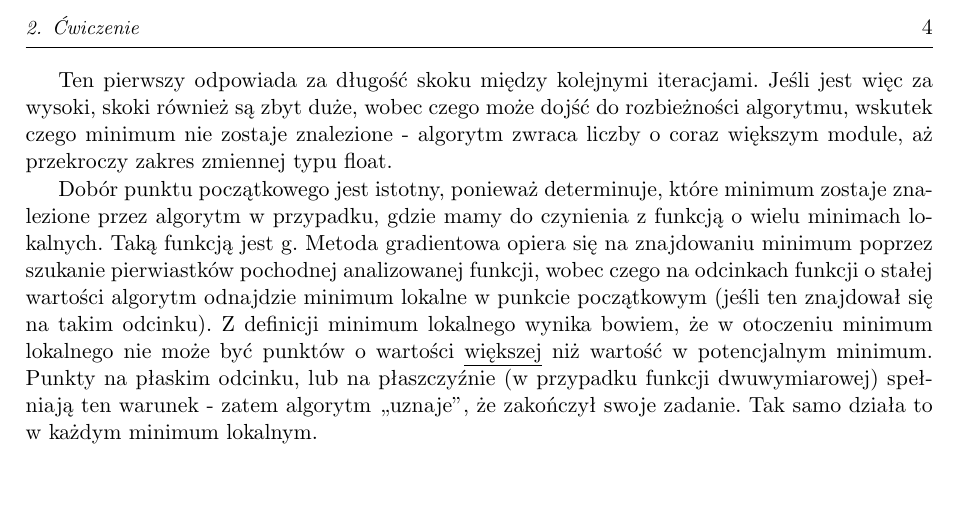
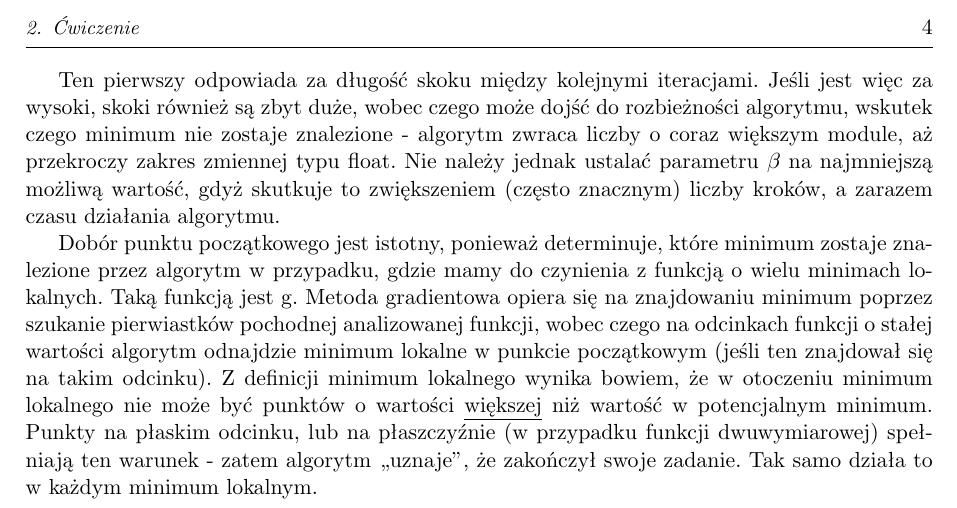
Before and after one commit to tymwitko/WSI-22L, a LaTeX document (CW1/WSI_22l_TKobylecki_sprawozdanie.tex, which reads CW1/projekt.tex): part of page 5 of 5, cut so that both start at the same text, the shorter picture padded with empty space. The pictures show the PDF file CW1/WSI_22l_TKobylecki_sprawozdanie.pdf that the author committed with the source; the source files are stored in an older character set and shown here as Unicode.

Commit message:
dodane o malym beta

```diff
--- a/CW1/projekt.tex
+++ b/CW1/projekt.tex
@@ -51,7 +51,7 @@ W kolejnym etapie eksperymentom poddana została funkcja $g$. Jej wykres jednak
 
 Metoda gradientowa jest skuteczną metodą znajdowania ekstremów funkcji. Istotnym jednak jest poprawny dobór parametru $\beta$ oraz punktu początkowego.
 
-Ten pierwszy odpowiada za długość skoku między kolejnymi iteracjami. Jeśli jest więc za wysoki, skoki również są zbyt duże, wobec czego może dojść do rozbieżności algorytmu, wskutek czego minimum nie zostaje znalezione - algorytm zwraca liczby o coraz większym module, aż przekroczy zakres zmiennej typu float.
+Ten pierwszy odpowiada za długość skoku między kolejnymi iteracjami. Jeśli jest więc za wysoki, skoki również są zbyt duże, wobec czego może dojść do rozbieżności algorytmu, wskutek czego minimum nie zostaje znalezione - algorytm zwraca liczby o coraz większym module, aż przekroczy zakres zmiennej typu float. Nie należy jednak ustalać parametru $\beta$ na najmniejszą możliwą wartość, gdyż skutkuje to zwiększeniem (często znacznym) liczby kroków, a zarazem czasu działania algorytmu.
 
 Dobór punktu początkowego jest istotny, ponieważ determinuje, które minimum zostaje znalezione przez algorytm w przypadku, gdzie mamy do czynienia z funkcją o wielu minimach lokalnych. Taką funkcją jest g.
 Metoda gradientowa opiera się na znajdowaniu minimum poprzez szukanie pierwiastków pochodnej analizowanej funkcji, wobec czego na odcinkach funkcji o stałej wartości algorytm odnajdzie minimum lokalne w punkcie początkowym (jeśli ten znajdował się na takim odcinku). Z definicji minimum lokalnego wynika bowiem, że w otoczeniu minimum lokalnego nie może być punktów o wartości \underline{większej} niż wartość w potencjalnym minimum. Punkty na płaskim odcinku, lub na płaszczyźnie (w przypadku funkcji dwuwymiarowej) spełniają ten warunek - zatem algorytm ,,uznaje'', że zakończył swoje zadanie. Tak samo działa to w każdym minimum lokalnym.
```
Also changed, not shown: CW1/WSI_22l_TKobylecki_sprawozdanie.pdf, 1 other file.
